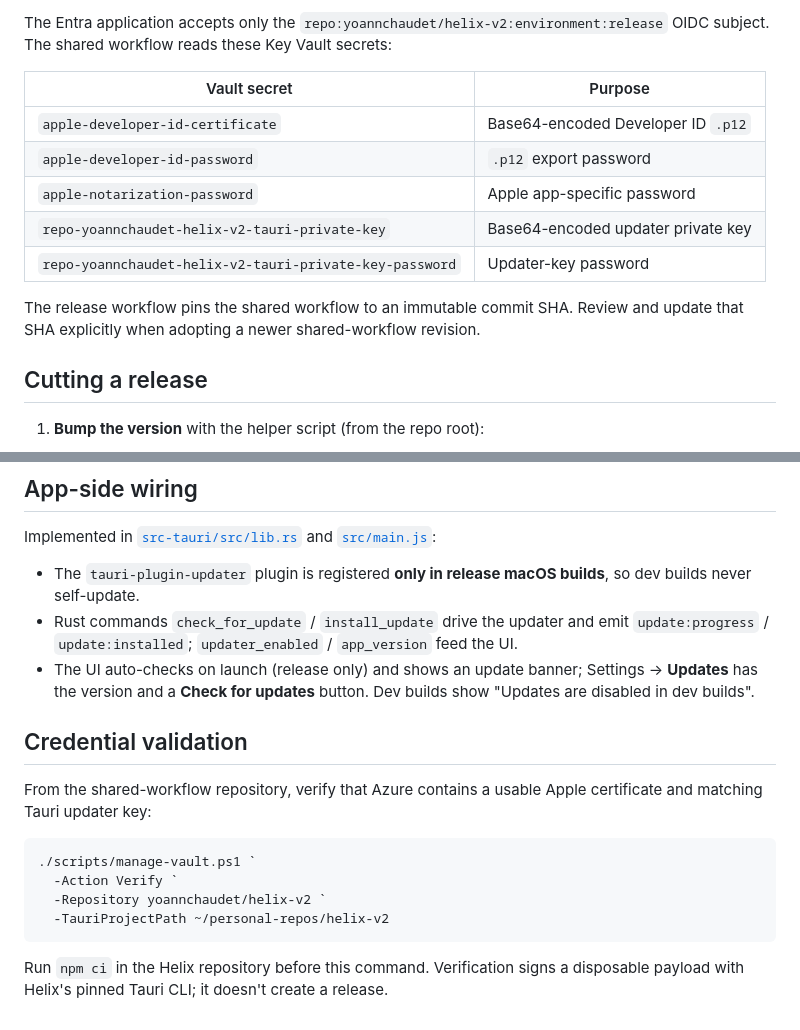
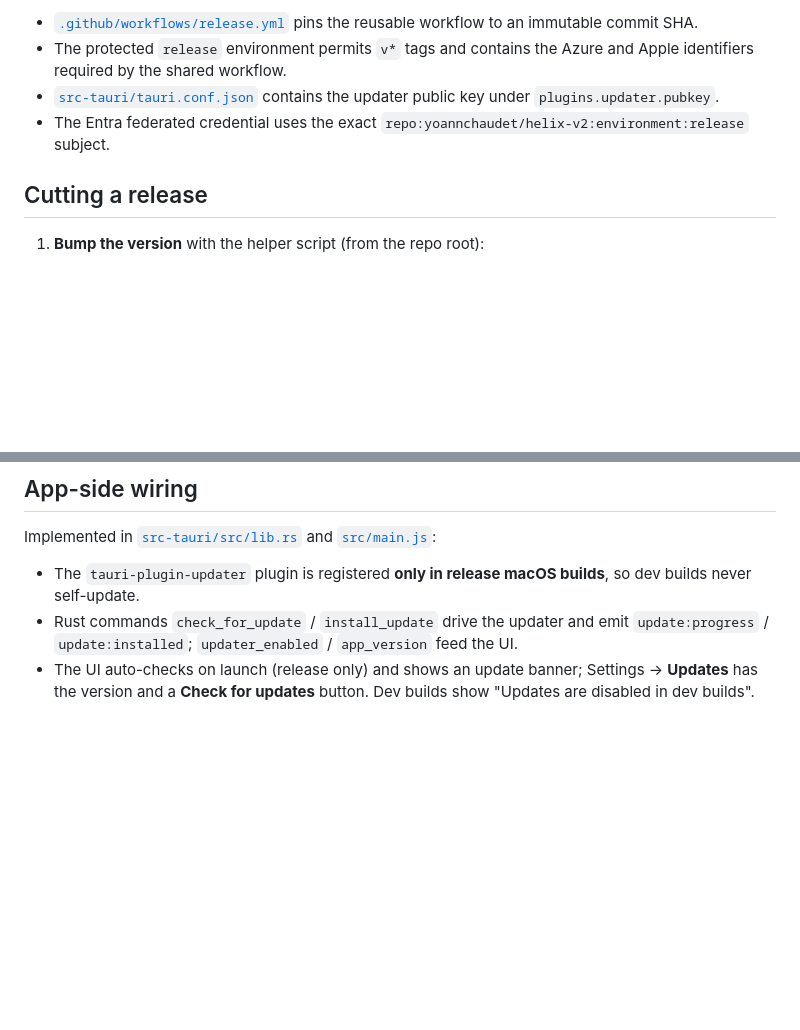
Before and after one commit to yoannchaudet/helix-v2, a Markdown page: docs/publishing.md, 2 parts joined by grey strips. Rendered like a GitHub page; blank space fills up the shorter version.

````diff
--- a/docs/publishing.md
+++ b/docs/publishing.md
@@ -91,17 +50,11 @@ and Azure Key Vault supplies the signing credentials.
-The Entra application accepts only the
-`repo:yoannchaudet/helix-v2:environment:release` OIDC subject. The shared workflow reads
-these Key Vault secrets:
-
-| Vault secret | Purpose |
-| ------ | ------- |
-| `apple-developer-id-certificate` | Base64-encoded Developer ID `.p12` |
-| `apple-developer-id-password` | `.p12` export password |
-| `apple-notarization-password` | Apple app-specific password |
-| `repo-yoannchaudet-helix-v2-tauri-private-key` | Base64-encoded updater private key |
-| `repo-yoannchaudet-helix-v2-tauri-private-key-password` | Updater-key password |
-
-The release workflow pins the shared workflow to an immutable commit SHA. Review and update
-that SHA explicitly when adopting a newer shared-workflow revision.
+- [`.github/workflows/release.yml`](../.github/workflows/release.yml) pins the reusable
+  workflow to an immutable commit SHA.
+- The protected `release` environment permits `v*` tags and contains the Azure and Apple
+  identifiers required by the shared workflow.
+- [`src-tauri/tauri.conf.json`](../src-tauri/tauri.conf.json) contains the updater public
+  key under `plugins.updater.pubkey`.
+- The Entra federated credential uses the exact
+  `repo:yoannchaudet/helix-v2:environment:release` subject.
 
 ## Cutting a release
 
@@ -177,18 +130,3 @@ Implemented in [`src-tauri/src/lib.rs`](../src-tauri/src/lib.rs) and
 - The UI auto-checks on launch (release only) and shows an update banner; Settings →
   **Updates** has the version and a **Check for updates** button. Dev builds show
   "Updates are disabled in dev builds".
-
-## Credential validation
-
-From the shared-workflow repository, verify that Azure contains a usable Apple certificate
-and matching Tauri updater key:
-
-```powershell
-./scripts/manage-vault.ps1 `
-  -Action Verify `
-  -Repository yoannchaudet/helix-v2 `
-  -TauriProjectPath ~/personal-repos/helix-v2
-```
-
-Run `npm ci` in the Helix repository before this command. Verification signs a disposable
-payload with Helix's pinned Tauri CLI; it doesn't create a release.
````
Also changed, not shown: other parts of docs/publishing.md (+25 -66 lines).
